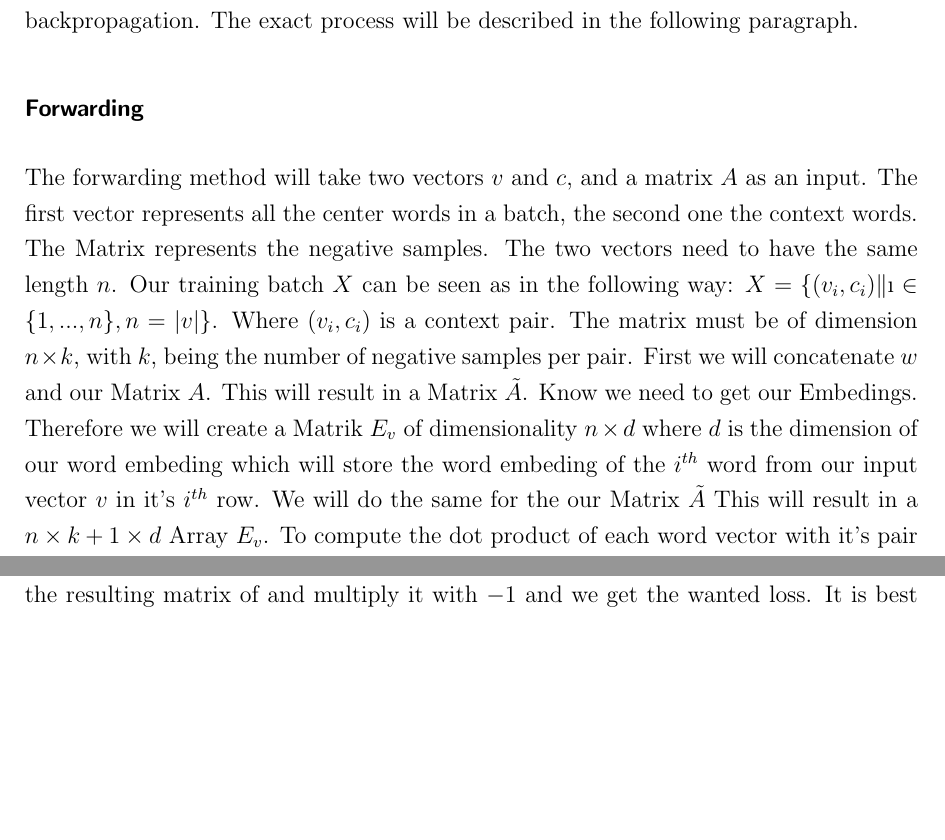
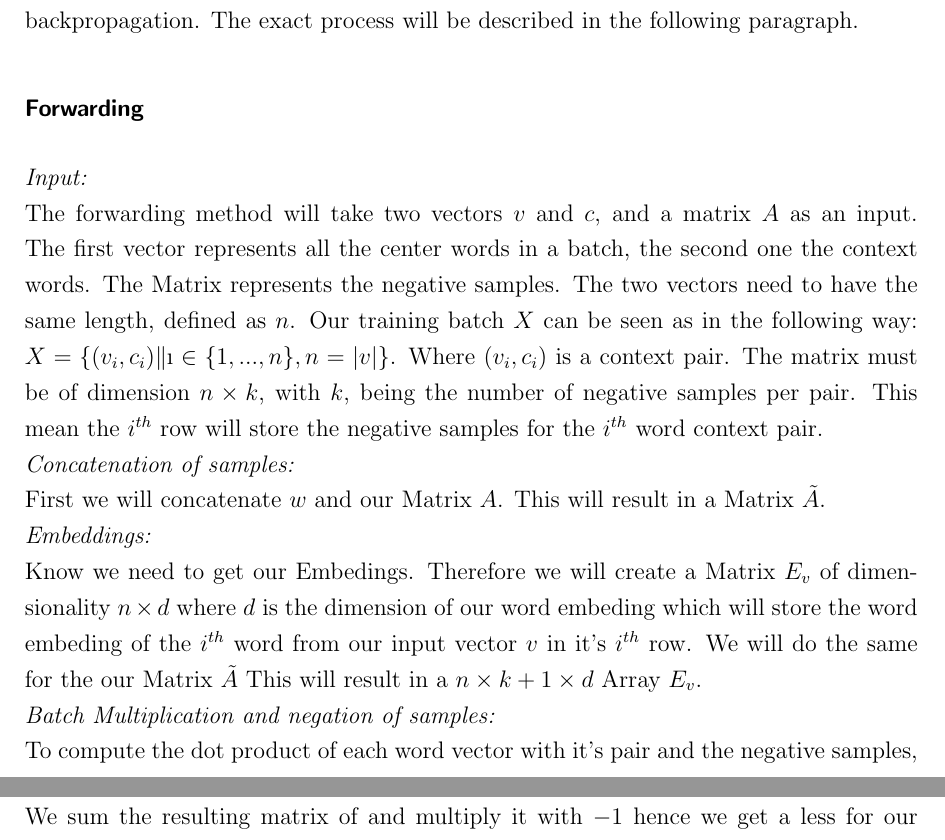
Before and after one commit to c3dric373/bachelorThesis, a LaTeX thesis (thesis_template/thesis.tex, which reads thesis_template/chapters/methods.tex): two parts of pages 23 and 24 of 51, joined at a grey line, cut so that both start at the same text, the shorter picture padded with empty space. Compiled offline with pdfLaTeX.

Commit message:
forwarding of quality

```diff
--- a/thesis_template/chapters/methods.tex
+++ b/thesis_template/chapters/methods.tex
@@ -10,9 +10,17 @@ This section will give an overview over our implementation. First it will give a
 \subsection{Batched SkipGramModel}
 As we implemented the SGNS in python, computation time was slow. We therefore altered the original implementation to get a faster computation, while taking the risk to have slightly less good quality. Our idea was, too compute the loss for multiple word and context pairs at the same time. Therefore some overwriting may happen at the backpropagation. The exact process will be described in the following paragraph.
 \subsubsection{Forwarding}
-The forwarding method will take two vectors $v$ and $c$, and a matrix $A$ as an input. The first vector represents all the center words in a batch, the second one the context words. The Matrix represents the negative samples. The two vectors need to have the same length $n$. Our training batch $X$ can be seen as in the following way:  $X = \{(v_i, c_i)\|\i \in \{1, ..., n\}, n = |v| \}$. Where $(v_i,c_i)$ is a context pair. The matrix must be of dimension $n \times k$, with $k$, being the number of negative samples per pair.  First we will concatenate $w$ and our Matrix $A$. This will result in a Matrix $\tilde{A}$.  Know we need to get our Embedings. Therefore we will create a Matrik $E_v$ of dimensionality $n \times d$ where $d$ is the dimension of our word embeding which will store the word embeding of the $i^{th}$ word from our input vector $v$ in it's $i^{th}$ row. We will do the same for the our Matrix $\tilde{A}$ This will result in a $n \times k+1 \times d$ Array $E_v$. To compute the dot product of each word vector with it's pair and the negative samples we will need some definitions: let $A_j$ be the $j^th$ row of the matrix A, know let $E_c(i,j)$ be the $d$ dimensional embeding of the word stored in $\tilde{A}(i,j)$. To know compute the dot product we will do a so called batch multiplication\footnote{torch.bmm} which will result in a matrix $S$ where $S(i,j) = E_c(i,j) \cdot A_j$. This will result in a $n\times k+1$ Matrix $S$. Know we only have to multply the last $k$ rows with minus one.  We then sum the resulting matrix of and multiply it with $-1$  and we get the wanted loss. It is best understand with an example.
-
-Let's examine an example: let $(v_1,c_1)(v_2,c_2)(v_3,c_3)$ be our batch. \\
+\textit{Input:}\\
+The forwarding method will take two vectors $v$ and $c$, and a matrix $A$ as an input. The first vector represents all the center words in a batch, the second one the context words. The Matrix represents the negative samples. The two vectors need to have the same length, defined as $n$. Our training batch $X$ can be seen as in the following way:  $X = \{(v_i, c_i)\|\i \in \{1, ..., n\}, n = |v| \}$. Where $(v_i,c_i)$ is a context pair. The matrix must be of dimension $n \times k$, with $k$, being the number of negative samples per pair. This mean the $i^{th}$ row will store the negative samples for the $i^{th}$ word context pair.\\
+\textit{Concatenation of samples:}\\
+First we will concatenate $w$ and our Matrix $A$. This will result in a Matrix $\tilde{A}$.\\
+\textit{Embeddings:}\\
+ Know we need to get our Embedings. Therefore we will create a Matrix $E_v$ of dimensionality $n \times d$ where $d$ is the dimension of our word embeding which will store the word embeding of the $i^{th}$ word from our input vector $v$ in it's $i^{th}$ row. We will do the same for the our Matrix $\tilde{A}$ This will result in a $n \times k+1 \times d$ Array $E_v$. \\
+ \textit{Batch Multiplication and negation of samples:}\\
+ To compute the dot product of each word vector with it's pair and the negative samples, exactly as done as in the original loss function of mikolov et al. shown in equation \ref{eq:obj_neg_samples}, we will need some definitions: let $A_j$ be the $j^th$ row of the matrix A, know let $E_c(i,j)$ be the $d$ dimensional embeding of the word stored in $\tilde{A}(i,j)$. To know compute the dot product we will do a so called batch multiplication\footnote{https://pytorch.org/docs/stable/torch.html\#torch.bmm} which will result in a matrix $S$ where $S(i,j) = E_c(i,j) \cdot A_j$. This will result in a $n\times k+1$ Matrix $S$. Know we only have to multply the last $k$ rows with minus one. The sum of each row represents the loss comuted in Equation \ref{eq:obj_neg_samples}, for each word context pair. But this is not what we are wishing to do as the computation time would be too long, therefore we construct our own loss function. \\
+\textit{Loss function:}\\
+We sum the resulting matrix of and multiply it with $-1$  hence we get a less for our entire batch, as some words may appear more then once in the batch this will more be an average of it then as with mikolov et al the exact update per pair. \\
+The process can be best understood with an example, let our training batch be:\\ $X = {(v_1,c_1),(v_2,c_2),(v_3,c_3)}$
 Input:\\
  $v = \begin{bmatrix}
 v_1 & v_2 & v_3
```
Also changed, not shown: thesis_template/chapters/background.tex (+1 -1 lines), thesis_template/thesis.pdf, 4 other files.
